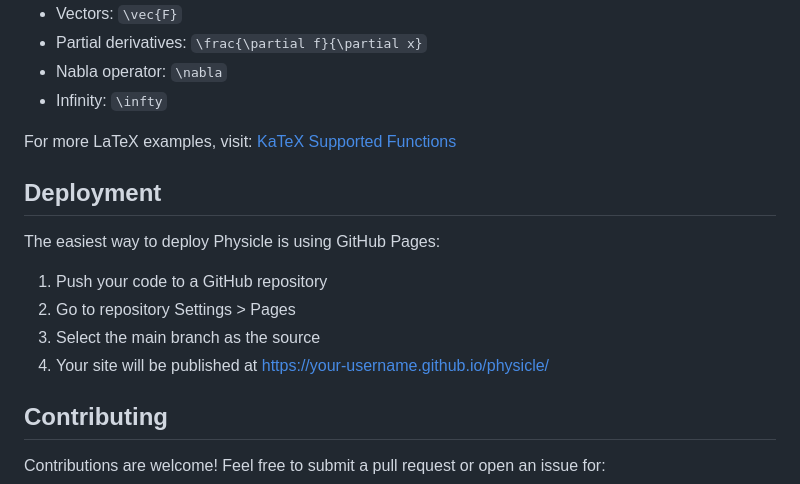
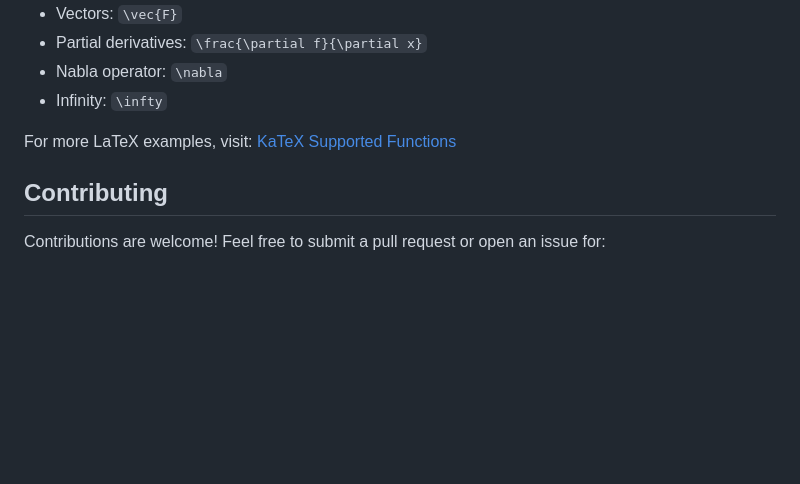
Before and after one commit to JamesticCS/Physicle, a Markdown page: README.md, the part around the change printed below. Drawn GitHub-style; blank space fills up the shorter version.

```diff
--- a/README.md
+++ b/README.md
@@ -77,15 +77,6 @@ const dailyPuzzles = {
 
 For more LaTeX examples, visit: [KaTeX Supported Functions](https://katex.org/docs/supported.html)
 
-## Deployment
-
-The easiest way to deploy Physicle is using GitHub Pages:
-
-1. Push your code to a GitHub repository
-2. Go to repository Settings > Pages
-3. Select the main branch as the source
-4. Your site will be published at https://your-username.github.io/physicle/
-
 ## Contributing
 
 Contributions are welcome! Feel free to submit a pull request or open an issue for:
```
Also changed, not shown: other parts of README.md (+1 -1 lines), images/readMeScreenshot.png (added), 2 other files.
